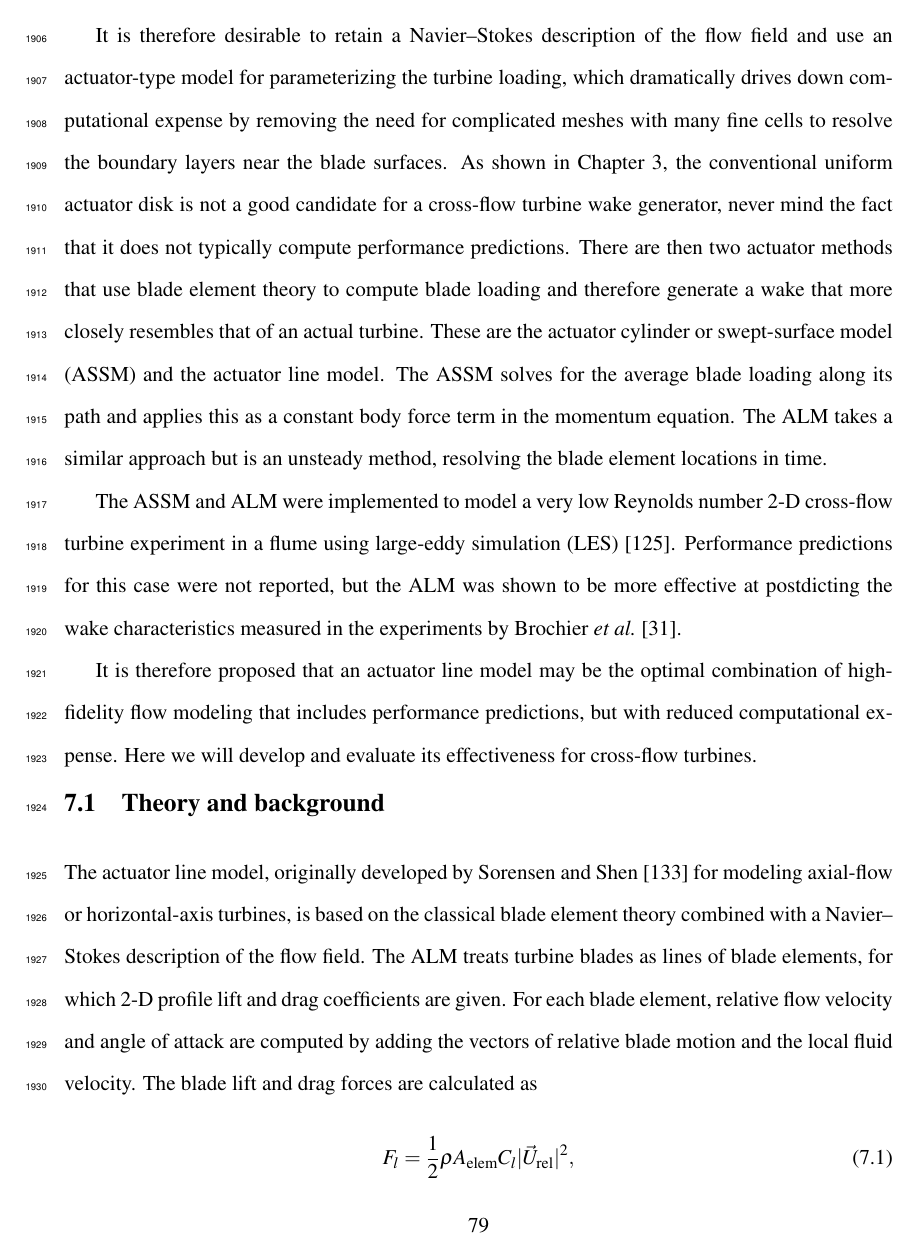
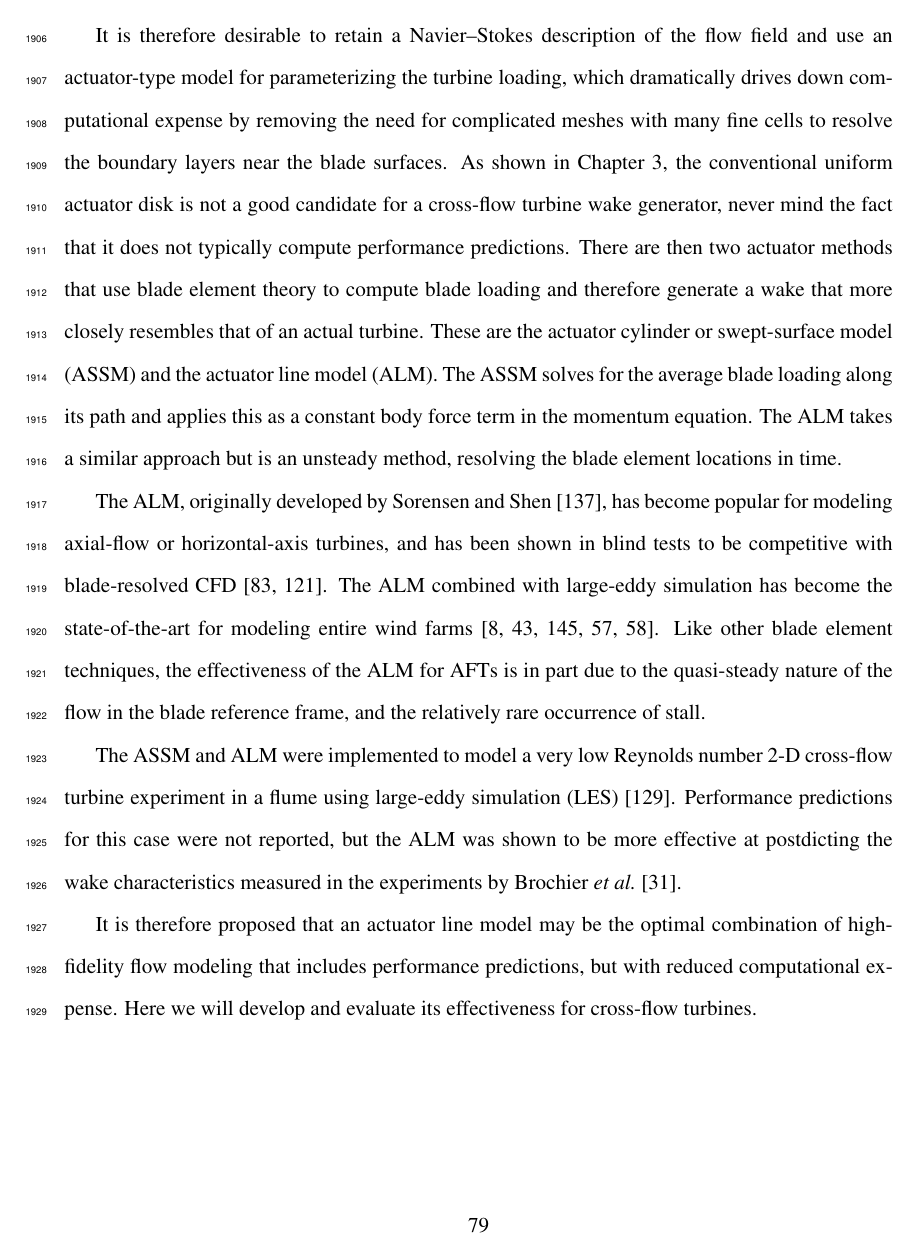
Before and after one commit to petebachant/PhD-thesis, a LaTeX thesis (thesis.tex, which reads chapters/ALM.tex): page 95 of 131 before the commit and page 95 of 133 after it. Compiled offline with pdfLaTeX.

Commit message:
Remove background from theory and discuss ALM for AFT; resolves #86

```diff
--- a/chapters/ALM.tex
+++ b/chapters/ALM.tex
@@ -38,10 +38,20 @@ generator, never mind the fact that it does not typically compute performance
 predictions. There are then two actuator methods that use blade element theory
 to compute blade loading and therefore generate a wake that more closely
 resembles that of an actual turbine. These are the actuator cylinder or
-swept-surface model (ASSM) and the actuator line model. The ASSM solves for the
-average blade loading along its path and applies this as a constant body force
-term in the momentum equation. The ALM takes a similar approach but is an
+swept-surface model (ASSM) and the actuator line model (ALM). The ASSM solves
+for the average blade loading along its path and applies this as a constant body
+force term in the momentum equation. The ALM takes a similar approach but is an
 unsteady method, resolving the blade element locations in time.
+
+The ALM, originally developed by Sorensen and Shen \cite{Sorensen2002}, has
+become popular for modeling axial-flow or horizontal-axis turbines, and has been
+shown in blind tests to be competitive with blade-resolved
+CFD~\cite{Krogstad2013, Pierella2014}. The ALM combined with large-eddy
+simulation has become the state-of-the-art for modeling entire wind
+farms~\cite{Archer2013, Churchfield2012, Sorensen2015, Fleming2013,
+    Fleming2014}. Like other blade element techniques, the effectiveness of the ALM
+for AFTs is in part due to the quasi-steady nature of the flow in the blade
+reference frame, and the relatively rare occurrence of stall.
 
 The ASSM and ALM were implemented to model a very low Reynolds number 2-D
 cross-flow turbine experiment in a flume using large-eddy simulation
@@ -56,13 +66,5 @@ predictions, but with reduced computational expense. Here we will develop and
 evaluate its effectiveness for cross-flow turbines.
 
 
-\section{Theory and background}
+\section{Theory}
 
-The actuator line model, originally developed by Sorensen and Shen
-\cite{Sorensen2002} for modeling axial-flow or horizontal-axis turbines, is
-based on the classical blade element theory combined with a Navier--Stokes
-description of the flow field. The ALM treats turbine blades as lines of blade
-elements, for which 2-D profile lift and drag coefficients are given. For each
-blade element, relative flow velocity and angle of attack are computed by adding
-the vectors of relative blade motion and the local fluid velocity. The blade
-lift and drag forces are calculated as
```
Also changed, not shown: chapters/ALM.tex (14 more changed lines).
